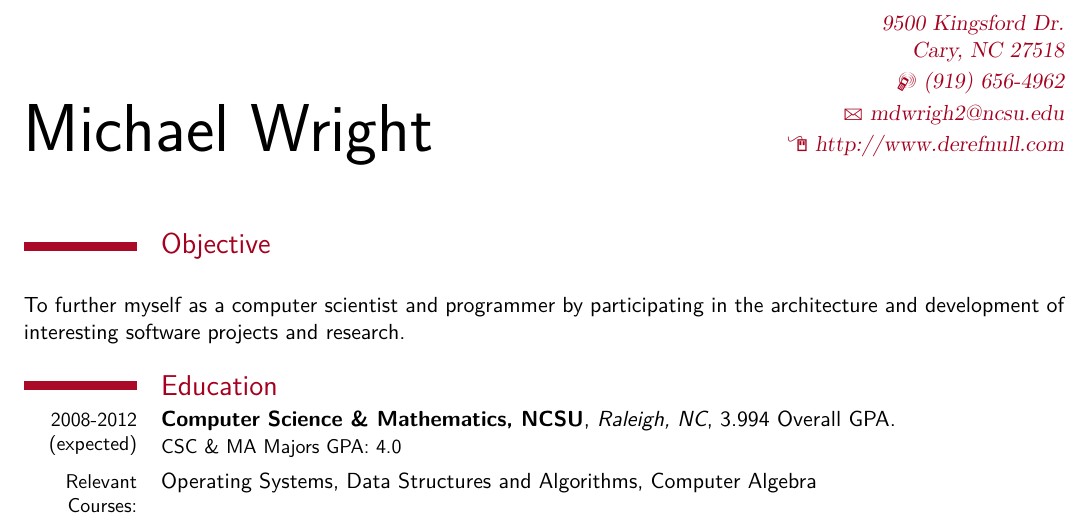
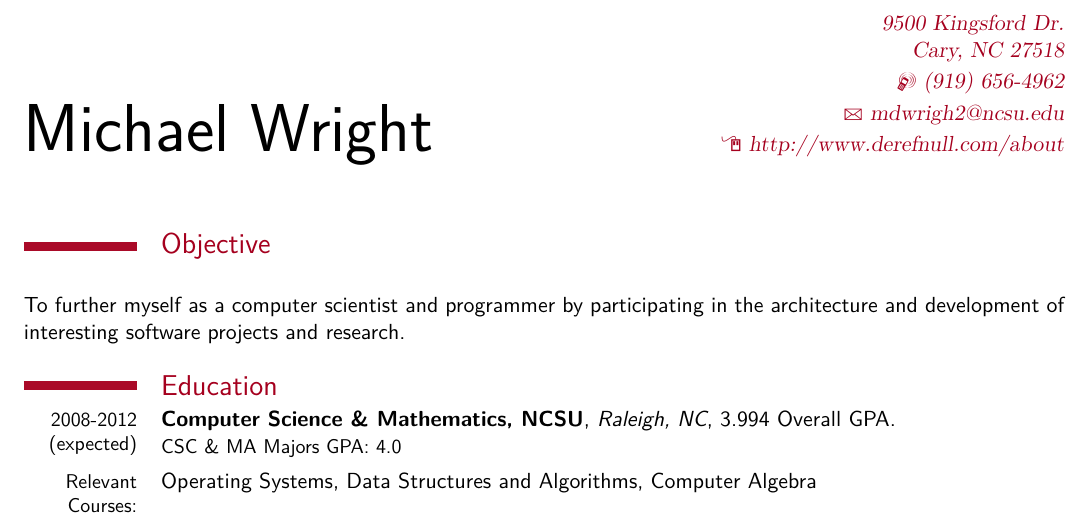
Before and after one commit to mdwrigh2/resume, a LaTeX CV (mwright-resume.tex): part of the page, cut so that both start at the same text. Compiled offline with XeLaTeX; a missing font is replaced by an installed copy or a similar font.

Commit message:
Updated some of the wording on my resume

```diff
--- a/mwright-resume.tex
+++ b/mwright-resume.tex
@@ -48,7 +48,7 @@
 \address{9500 Kingsford Dr.}{Cary, NC 27518}
 \mobile{(919) 656-4962}
 \email{mdwrigh2@ncsu.edu}
-\homepage{http://www.derefnull.com}
+\homepage{http://www.derefnull.com/about}
 
 \title{Michael Wright's Resume}
 
```
Also changed, not shown: mwright-resume.pdf.
